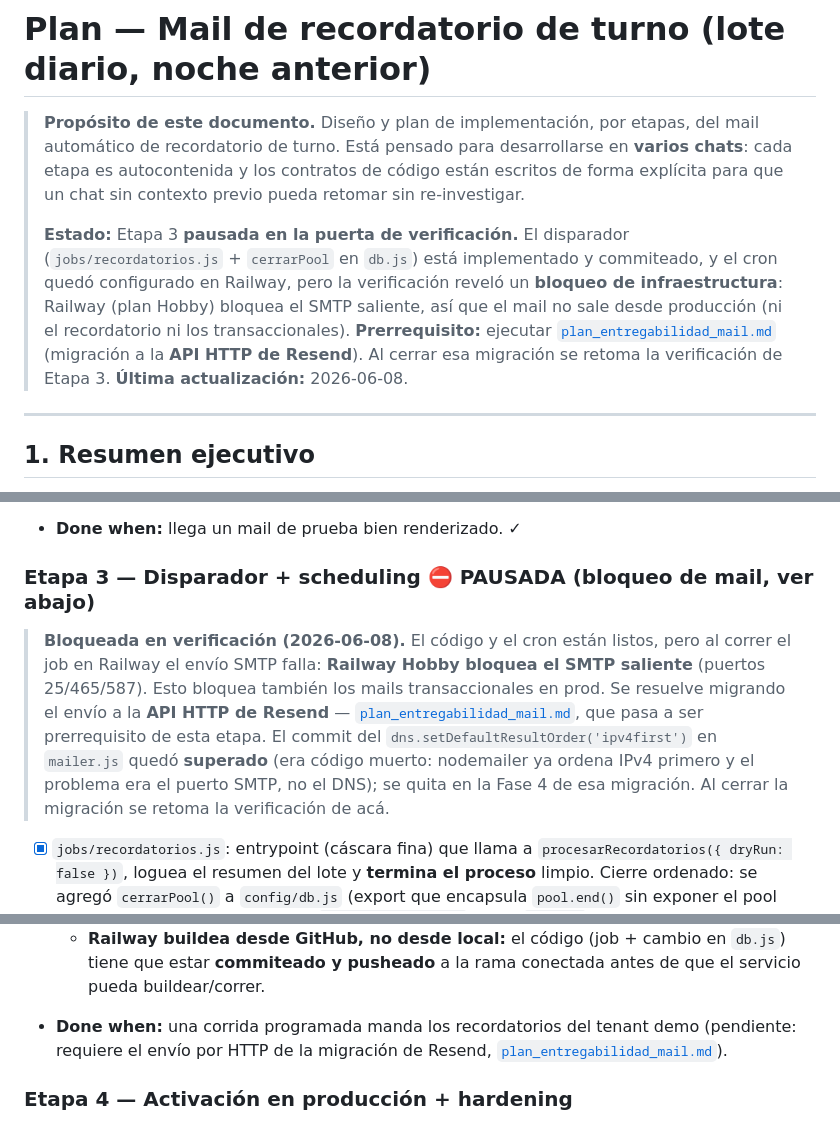
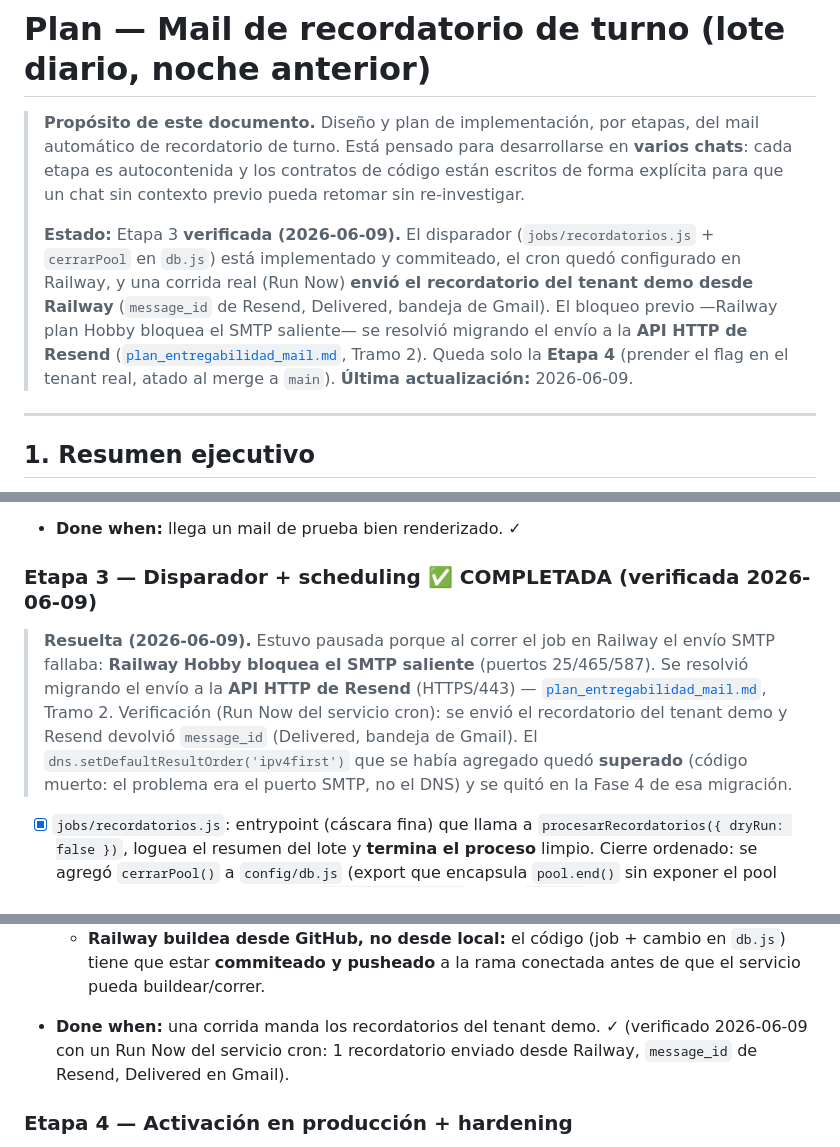
Before and after one commit to faculuna1097/sistema_gestion_barberia, a Markdown page: docs/plan_recordatorio_turnos.md, 3 parts joined by grey strips. Drawn GitHub-style.

```diff
--- a/docs/plan_recordatorio_turnos.md
+++ b/docs/plan_recordatorio_turnos.md
@@ -6,14 +6,15 @@
 > están escritos de forma explícita para que un chat sin contexto previo pueda
 > retomar sin re-investigar.
 >
-> **Estado:** Etapa 3 **pausada en la puerta de verificación.** El disparador
-> (`jobs/recordatorios.js` + `cerrarPool` en `db.js`) está implementado y commiteado, y
-> el cron quedó configurado en Railway, pero la verificación reveló un **bloqueo de
-> infraestructura**: Railway (plan Hobby) bloquea el SMTP saliente, así que el mail no
-> sale desde producción (ni el recordatorio ni los transaccionales). **Prerrequisito:**
-> ejecutar [`plan_entregabilidad_mail.md`](plan_entregabilidad_mail.md) (migración a la
-> **API HTTP de Resend**). Al cerrar esa migración se retoma la verificación de Etapa 3.
-> **Última actualización:** 2026-06-08.
+> **Estado:** Etapa 3 **verificada (2026-06-09).** El disparador
+> (`jobs/recordatorios.js` + `cerrarPool` en `db.js`) está implementado y commiteado, el
+> cron quedó configurado en Railway, y una corrida real (Run Now) **envió el recordatorio
+> del tenant demo desde Railway** (`message_id` de Resend, Delivered, bandeja de Gmail).
+> El bloqueo previo —Railway plan Hobby bloquea el SMTP saliente— se resolvió migrando el
+> envío a la **API HTTP de Resend**
+> ([`plan_entregabilidad_mail.md`](plan_entregabilidad_mail.md), Tramo 2). Queda solo la
+> **Etapa 4** (prender el flag en el tenant real, atado al merge a `main`).
+> **Última actualización:** 2026-06-09.
 
 ---
 
@@ -317,17 +318,16 @@ Cada etapa ≈ un chat. Avanzar con confirmación entre etapas.
       y `mailer.js` hardcodeaba `TZ` en vez de importarlo de `utils/constantes.js`.
 - **Done when:** llega un mail de prueba bien renderizado. ✓
 
-### Etapa 3 — Disparador + scheduling  ⛔ PAUSADA (bloqueo de mail, ver abajo)
+### Etapa 3 — Disparador + scheduling  ✅ COMPLETADA (verificada 2026-06-09)
 
-> **Bloqueada en verificación (2026-06-08).** El código y el cron están listos, pero
-> al correr el job en Railway el envío SMTP falla: **Railway Hobby bloquea el SMTP
-> saliente** (puertos 25/465/587). Esto bloquea también los mails transaccionales en
-> prod. Se resuelve migrando el envío a la **API HTTP de Resend** —
-> [`plan_entregabilidad_mail.md`](plan_entregabilidad_mail.md), que pasa a ser
-> prerrequisito de esta etapa. El commit del `dns.setDefaultResultOrder('ipv4first')`
-> en `mailer.js` quedó **superado** (era código muerto: nodemailer ya ordena IPv4
-> primero y el problema era el puerto SMTP, no el DNS); se quita en la Fase 4 de esa
-> migración. Al cerrar la migración se retoma la verificación de acá.
+> **Resuelta (2026-06-09).** Estuvo pausada porque al correr el job en Railway el envío
+> SMTP fallaba: **Railway Hobby bloquea el SMTP saliente** (puertos 25/465/587). Se
+> resolvió migrando el envío a la **API HTTP de Resend** (HTTPS/443) —
+> [`plan_entregabilidad_mail.md`](plan_entregabilidad_mail.md), Tramo 2. Verificación
+> (Run Now del servicio cron): se envió el recordatorio del tenant demo y Resend devolvió
+> `message_id` (Delivered, bandeja de Gmail). El `dns.setDefaultResultOrder('ipv4first')`
+> que se había agregado quedó **superado** (código muerto: el problema era el puerto SMTP,
+> no el DNS) y se quitó en la Fase 4 de esa migración.
 
 - [x] `jobs/recordatorios.js`: entrypoint (cáscara fina) que llama a
       `procesarRecordatorios({ dryRun: false })`, loguea el resumen del lote y
@@ -355,9 +355,9 @@ Cada etapa ≈ un chat. Avanzar con confirmación entre etapas.
   - **Railway buildea desde GitHub, no desde local:** el código (job + cambio en
     `db.js`) tiene que estar **commiteado y pusheado** a la rama conectada antes de
     que el servicio pueda buildear/correr.
-- **Done when:** una corrida programada manda los recordatorios del tenant demo
-  (pendiente: requiere el envío por HTTP de la migración de Resend,
-  [`plan_entregabilidad_mail.md`](plan_entregabilidad_mail.md)).
+- **Done when:** una corrida manda los recordatorios del tenant demo. ✓ (verificado
+  2026-06-09 con un Run Now del servicio cron: 1 recordatorio enviado desde Railway,
+  `message_id` de Resend, Delivered en Gmail).
 
 ### Etapa 4 — Activación en producción + hardening
 - [ ] Prender el flag `activo` en el tenant **real** (flip opt-in).
```
Also changed, not shown: other parts of docs/plan_recordatorio_turnos.md (+1 -1 lines), docs/plan_entregabilidad_mail.md (+17 -4 lines).
